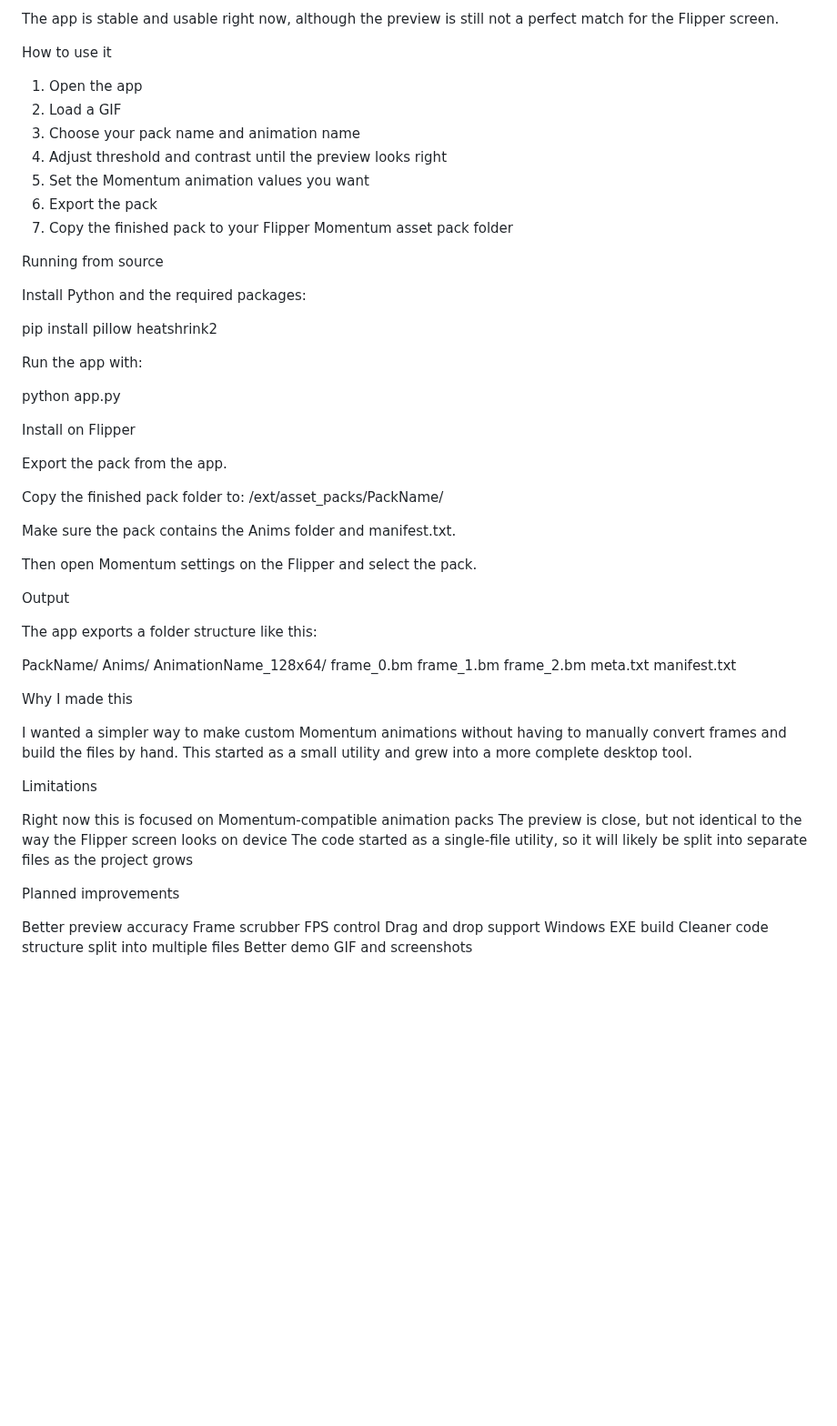
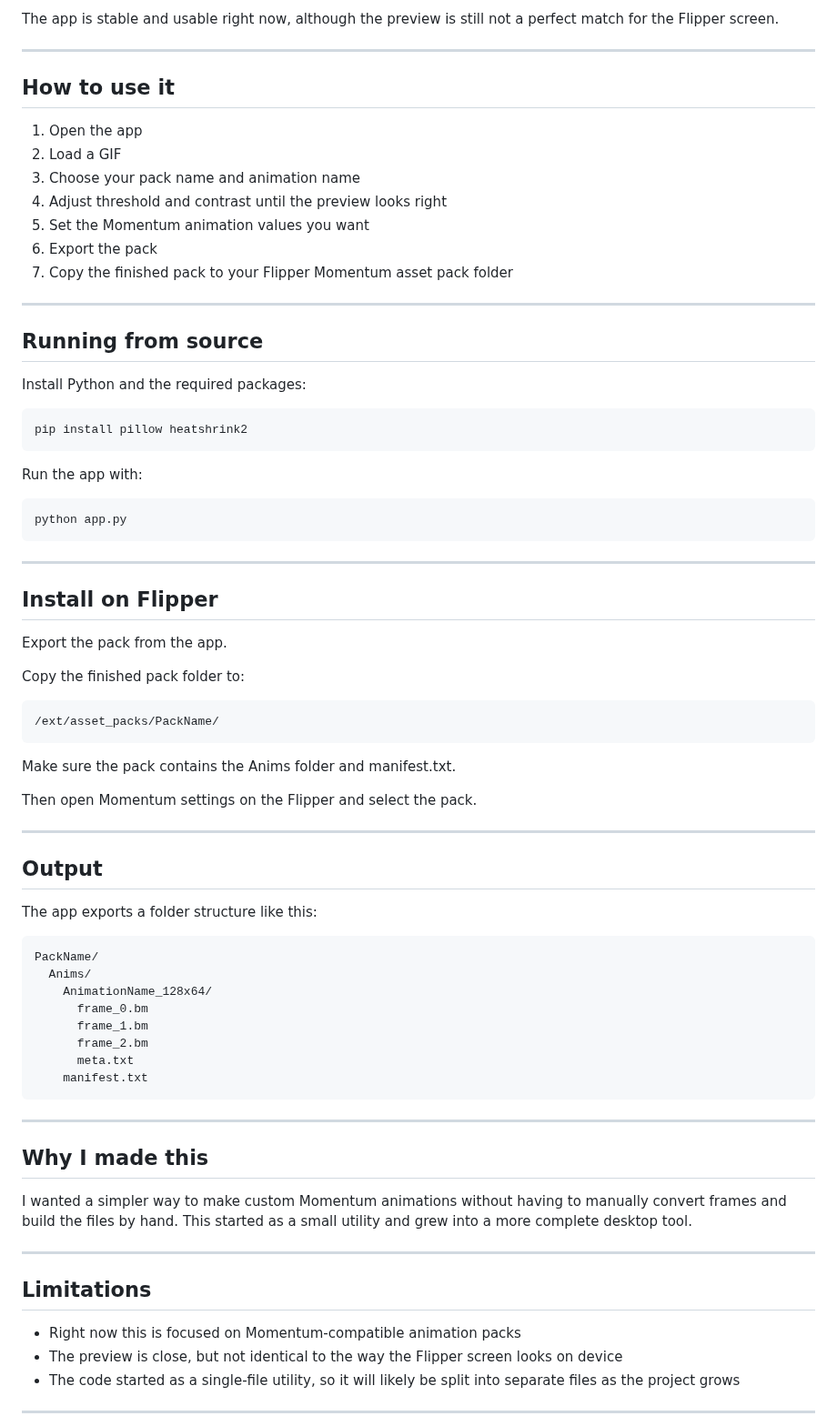
Before and after one commit to huskygut/flipper-momentum-animation-maker, a Markdown page: README.md, the part around one of its changes. Shown at 91% size. Rendered like a GitHub page; blank space fills up the shorter version.

````diff
--- a/README.md
+++ b/README.md
@@ -58,7 +72,9 @@ Threshold and contrast controls are working with both sliders and number input.
 
 The app is stable and usable right now, although the preview is still not a perfect match for the Flipper screen.
 
-How to use it
+---
+
+## How to use it
 
 1. Open the app
 2. Load a GIF
@@ -68,32 +84,45 @@ How to use it
 6. Export the pack
 7. Copy the finished pack to your Flipper Momentum asset pack folder
 
-Running from source
+---
+
+## Running from source
 
 Install Python and the required packages:
 
+```bash
 pip install pillow heatshrink2
+```
 
 Run the app with:
 
+```bash
 python app.py
+```
 
+---
 
-Install on Flipper
+## Install on Flipper
 
 Export the pack from the app.
 
 Copy the finished pack folder to:
+
+```text
 /ext/asset_packs/PackName/
+```
 
 Make sure the pack contains the Anims folder and manifest.txt.
 
 Then open Momentum settings on the Flipper and select the pack.
 
-Output
+---
+
+## Output
 
 The app exports a folder structure like this:
 
+```text
 PackName/
   Anims/
     AnimationName_128x64/
@@ -102,24 +131,21 @@ PackName/
       frame_2.bm
       meta.txt
     manifest.txt
+```
 
-Why I made this
+---
+
+## Why I made this
 
 I wanted a simpler way to make custom Momentum animations without having to manually convert frames and build the files by hand. This started as a small utility and grew into a more complete desktop tool.
 
-Limitations
+---
 
-  Right now this is focused on Momentum-compatible animation packs
-  The preview is close, but not identical to the way the Flipper screen looks on device
-  The code started as a single-file utility, so it will likely be split into separate files as the project grows
+## Limitations
 
-Planned improvements
+- Right now this is focused on Momentum-compatible animation packs
+- The preview is close, but not identical to the way the Flipper screen looks on device
+- The code started as a single-file utility, so it will likely be split into separate files as the project grows
 
-  Better preview accuracy
-  Frame scrubber
-  FPS control
-  Drag and drop support
-  Windows EXE build
-  Cleaner code structure split into     multiple files
-  Better demo GIF and screenshots
+---
 
````
Also changed, not shown: other parts of README.md (+56 -30 lines).
